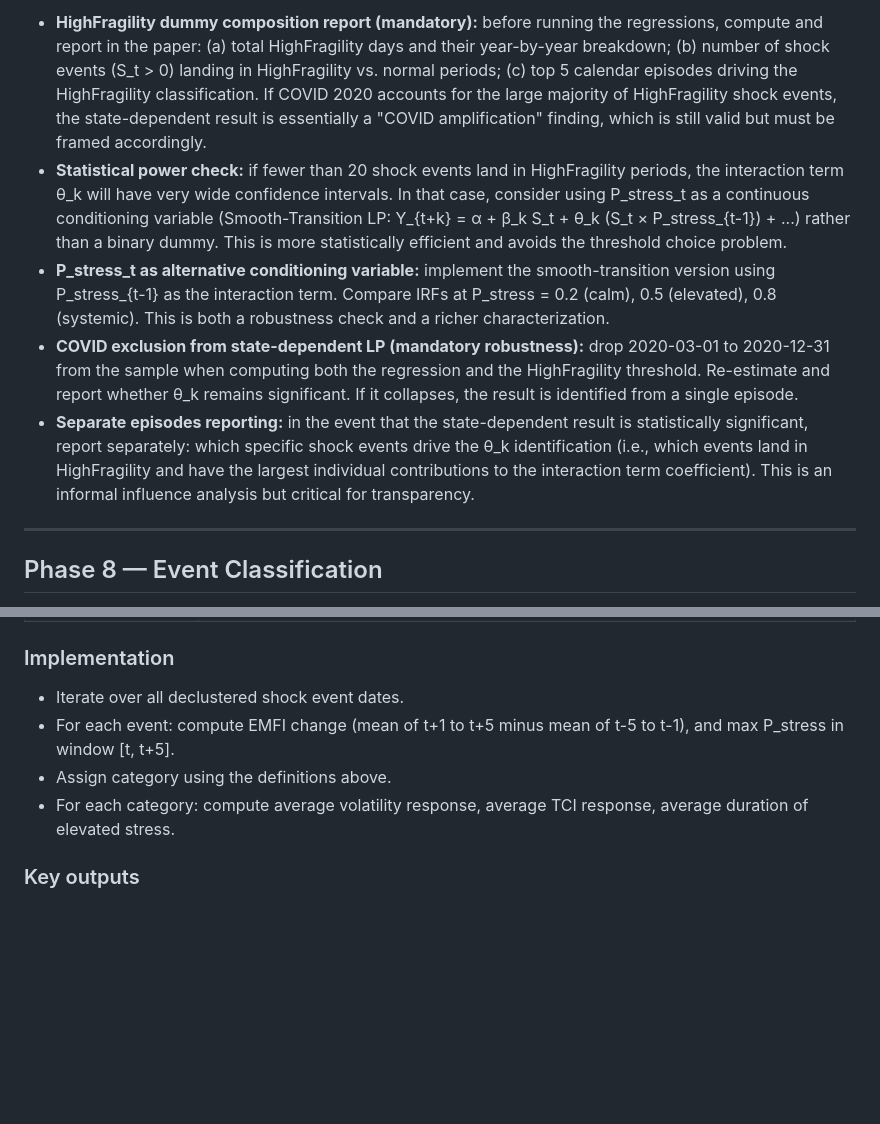
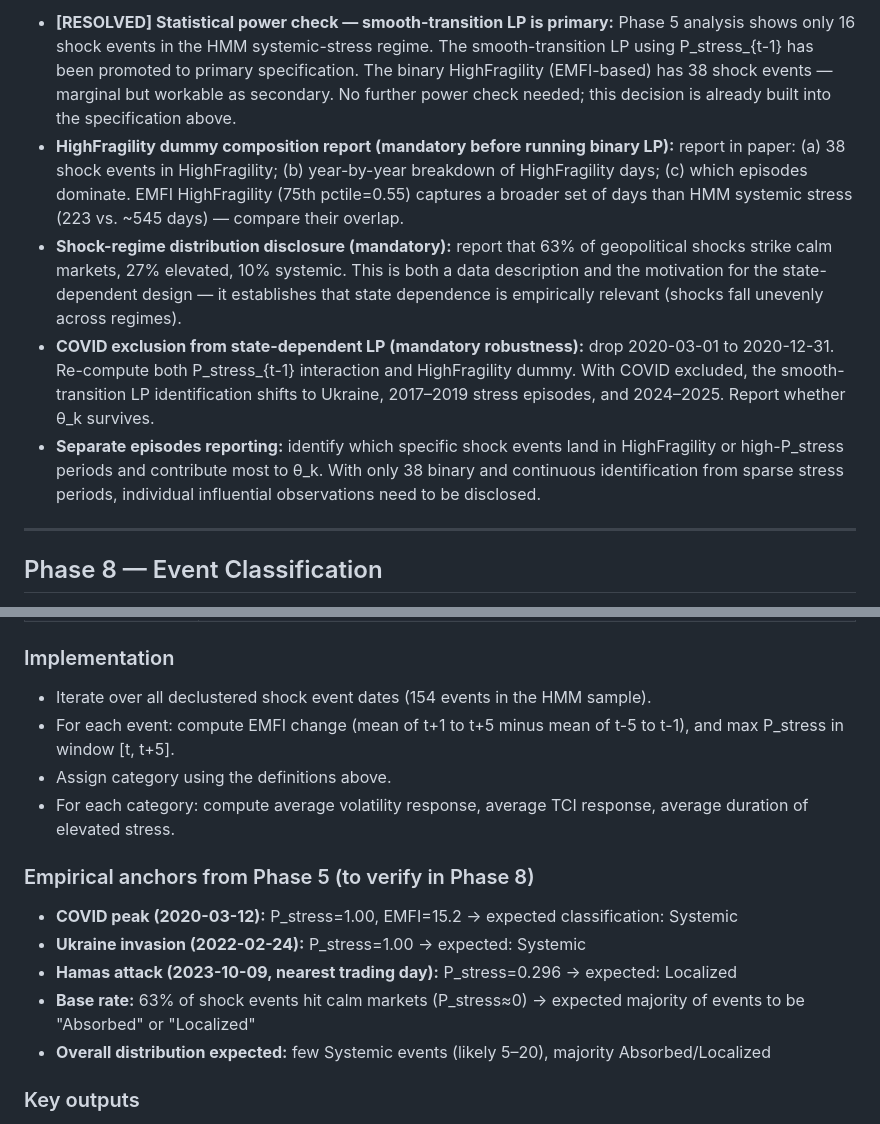
Before and after one commit to ralupu/Geopolitical-GJF, a Markdown page: ACTION_PLAN.md, 2 parts joined by grey strips. Rendered like a GitHub page; blank space fills up the shorter version.

```diff
--- a/ACTION_PLAN.md
+++ b/ACTION_PLAN.md
@@ -407,9 +423,9 @@ where:
 
-- **HighFragility dummy composition report (mandatory):** before running the regressions, compute and report in the paper: (a) total HighFragility days and their year-by-year breakdown; (b) number of shock events (S_t > 0) landing in HighFragility vs. normal periods; (c) top 5 calendar episodes driving the HighFragility classification. If COVID 2020 accounts for the large majority of HighFragility shock events, the state-dependent result is essentially a "COVID amplification" finding, which is still valid but must be framed accordingly.
-- **Statistical power check:** if fewer than 20 shock events land in HighFragility periods, the interaction term θ_k will have very wide confidence intervals. In that case, consider using P_stress_t as a continuous conditioning variable (Smooth-Transition LP: Y_{t+k} = α + β_k S_t + θ_k (S_t × P_stress_{t-1}) + ...) rather than a binary dummy. This is more statistically efficient and avoids the threshold choice problem.
-- **P_stress_t as alternative conditioning variable:** implement the smooth-transition version using P_stress_{t-1} as the interaction term. Compare IRFs at P_stress = 0.2 (calm), 0.5 (elevated), 0.8 (systemic). This is both a robustness check and a richer characterization.
-- **COVID exclusion from state-dependent LP (mandatory robustness):** drop 2020-03-01 to 2020-12-31 from the sample when computing both the regression and the HighFragility threshold. Re-estimate and report whether θ_k remains significant. If it collapses, the result is identified from a single episode.
-- **Separate episodes reporting:** in the event that the state-dependent result is statistically significant, report separately: which specific shock events drive the θ_k identification (i.e., which events land in HighFragility and have the largest individual contributions to the interaction term coefficient). This is an informal influence analysis but critical for transparency.
+- **[RESOLVED] Statistical power check — smooth-transition LP is primary:** Phase 5 analysis shows only 16 shock events in the HMM systemic-stress regime. The smooth-transition LP using P_stress_{t-1} has been promoted to primary specification. The binary HighFragility (EMFI-based) has 38 shock events — marginal but workable as secondary. No further power check needed; this decision is already built into the specification above.
+- **HighFragility dummy composition report (mandatory before running binary LP):** report in paper: (a) 38 shock events in HighFragility; (b) year-by-year breakdown of HighFragility days; (c) which episodes dominate. EMFI HighFragility (75th pctile=0.55) captures a broader set of days than HMM systemic stress (223 vs. ~545 days) — compare their overlap.
+- **Shock-regime distribution disclosure (mandatory):** report that 63% of geopolitical shocks strike calm markets, 27% elevated, 10% systemic. This is both a data description and the motivation for the state-dependent design — it establishes that state dependence is empirically relevant (shocks fall unevenly across regimes).
+- **COVID exclusion from state-dependent LP (mandatory robustness):** drop 2020-03-01 to 2020-12-31. Re-compute both P_stress_{t-1} interaction and HighFragility dummy. With COVID excluded, the smooth-transition LP identification shifts to Ukraine, 2017–2019 stress episodes, and 2024–2025. Report whether θ_k survives.
+- **Separate episodes reporting:** identify which specific shock events land in HighFragility or high-P_stress periods and contribute most to θ_k. With only 38 binary and continuous identification from sparse stress periods, individual influential observations need to be disclosed.
 
 ---
 
@@ -432,10 +448,17 @@ Produce a 4-category taxonomy of geopolitical shock episodes, combining the news
 | **Market-only stress** | P_stress_t > 0.5, no shock detected within ±3 days |
 
 ### Implementation
-- Iterate over all declustered shock event dates.
+- Iterate over all declustered shock event dates (154 events in the HMM sample).
 - For each event: compute EMFI change (mean of t+1 to t+5 minus mean of t-5 to t-1), and max P_stress in window [t, t+5].
 - Assign category using the definitions above.
 - For each category: compute average volatility response, average TCI response, average duration of elevated stress.
+
+### Empirical anchors from Phase 5 (to verify in Phase 8)
+- **COVID peak (2020-03-12):** P_stress=1.00, EMFI=15.2 → expected classification: Systemic
+- **Ukraine invasion (2022-02-24):** P_stress=1.00 → expected: Systemic
+- **Hamas attack (2023-10-09, nearest trading day):** P_stress=0.296 → expected: Localized
+- **Base rate:** 63% of shock events hit calm markets (P_stress≈0) → expected majority of events to be "Absorbed" or "Localized"
+- **Overall distribution expected:** few Systemic events (likely 5–20), majority Absorbed/Localized
 
 ### Key outputs
 - **Table (paper):** Event listing with category, date, country, shock intensity, EMFI response, TCI response, P_stress peak, classification. This is **Figure 5 / Table** in the idea document.
```
Also changed, not shown: other parts of ACTION_PLAN.md (+35 -9 lines).
